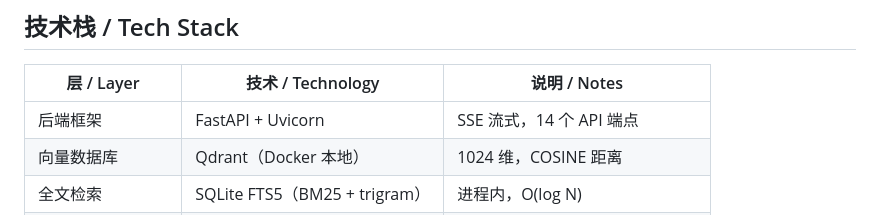
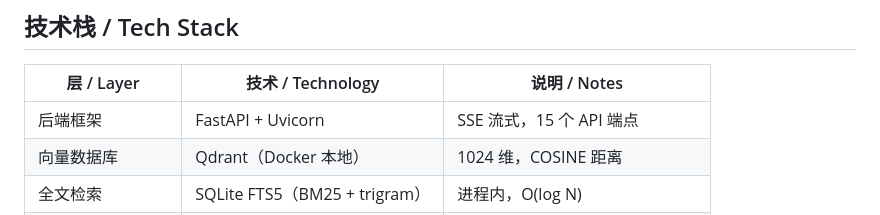
Before and after one commit to lingengyuan/docflow, a Markdown page: README.md, the part around the change. GitHub-like rendering.

Commit message:
docs: fix README API endpoint count
Agent-Logs-Url: https://github.com/lingengyuan/docflow/sessions/3bfdb56a-bb7a-49a9-9fda-5aace017a6c0

Co-authored-by: lingengyuan <20433276+lingengyuan@users.noreply.github.com>

```diff
--- a/README.md
+++ b/README.md
@@ -59,7 +59,7 @@ Drop PDFs, Markdown, Word docs, TXT files, and images into a watched folder. Doc
 
 | 层 / Layer | 技术 / Technology | 说明 / Notes |
 |---|---|---|
-| 后端框架 | FastAPI + Uvicorn | SSE 流式，14 个 API 端点 |
+| 后端框架 | FastAPI + Uvicorn | SSE 流式，15 个 API 端点 |
 | 向量数据库 | Qdrant（Docker 本地） | 1024 维，COSINE 距离 |
 | 全文检索 | SQLite FTS5（BM25 + trigram） | 进程内，O(log N) |
 | Embedding | Qwen3-Embedding-0.6B | sentence-transformers，CPU |
```
